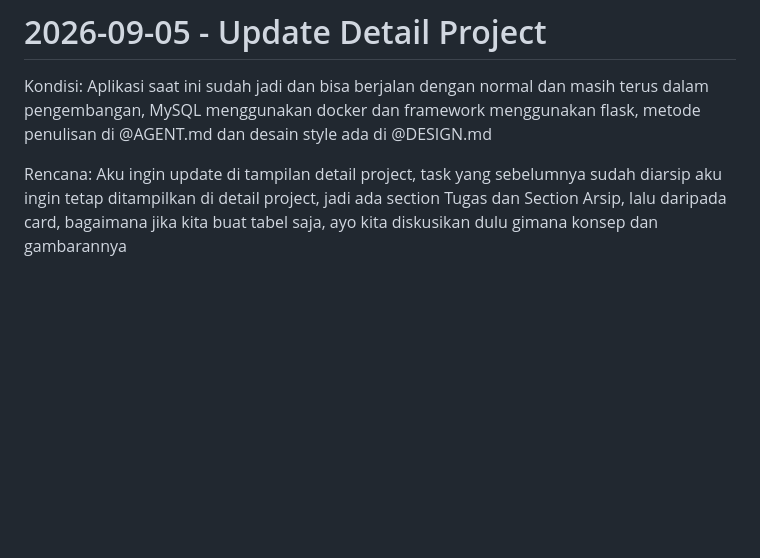
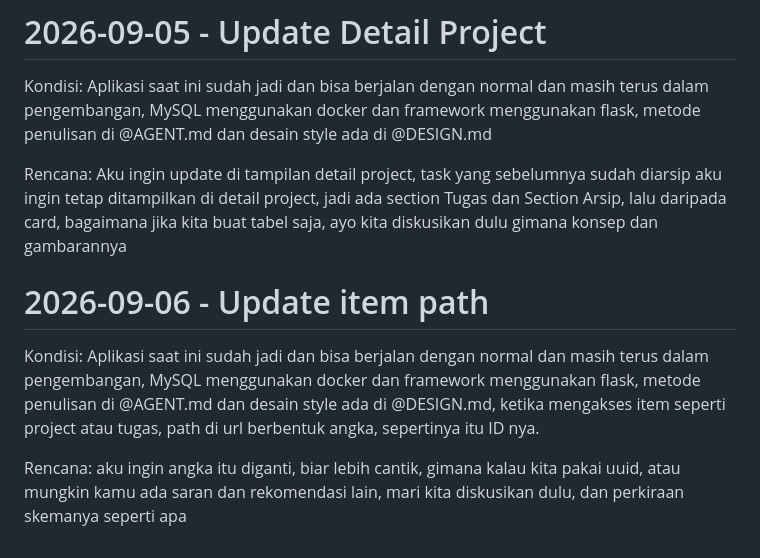
Before and after one commit to XsafiD/todo-list-app, a Markdown page: docs/2026-08-18 - Prompt.md, the part around the change. Rendered like a GitHub page; blank space fills up the shorter version.

Commit message:
2026-09-12 - Update Prompt Docs

```diff
--- a/docs/2026-08-18 - Prompt.md
+++ b/docs/2026-08-18 - Prompt.md
@@ -122,3 +122,11 @@ Aplikasi saat ini sudah jadi dan bisa berjalan dengan normal dan masih terus dal
 
 Rencana:
 Aku ingin update di tampilan detail project, task yang sebelumnya sudah diarsip aku ingin tetap ditampilkan di detail project, jadi ada section Tugas dan Section Arsip, lalu daripada card, bagaimana jika kita buat tabel saja, ayo kita diskusikan dulu gimana konsep dan gambarannya
+
+# 2026-09-06 - Update item path
+
+Kondisi:
+Aplikasi saat ini sudah jadi dan bisa berjalan dengan normal dan masih terus dalam pengembangan, MySQL menggunakan docker dan framework menggunakan flask, metode penulisan di @AGENT.md dan desain style ada di @DESIGN.md, ketika mengakses item seperti project atau tugas, path di url berbentuk angka, sepertinya itu ID nya.
+
+Rencana:
+aku ingin angka itu diganti, biar lebih cantik, gimana kalau kita pakai uuid, atau mungkin kamu ada saran dan rekomendasi lain, mari kita diskusikan dulu, dan perkiraan skemanya seperti apa
```
